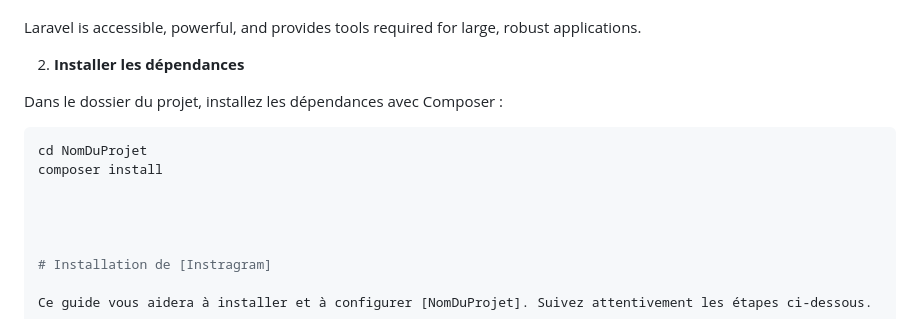
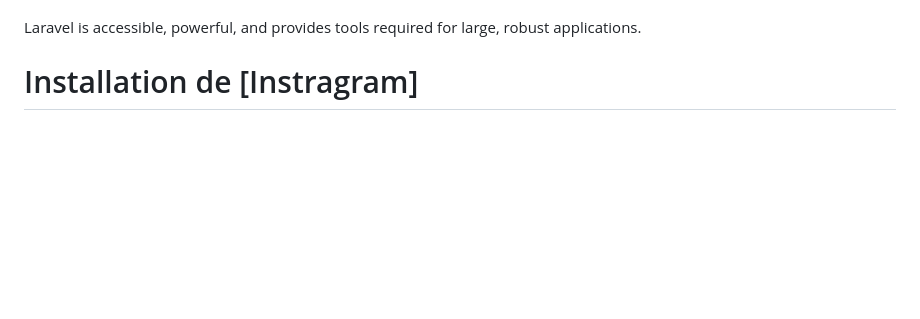
Before and after one commit to mathA1005/instagram, a Markdown page: README.md, the part around one of its changes. GitHub-like rendering; blank space fills up the shorter version.

````diff
--- a/README.md
+++ b/README.md
@@ -22,13 +22,6 @@ Laravel is a web application framework with expressive, elegant syntax. We belie
 Laravel is accessible, powerful, and provides tools required for large, robust applications.
 
 
-2. **Installer les dépendances**
-
-Dans le dossier du projet, installez les dépendances avec Composer :
-
-```bash
-cd NomDuProjet
-composer install
 
 
 
````
Also changed, not shown: other parts of README.md (+1 -1 lines).
